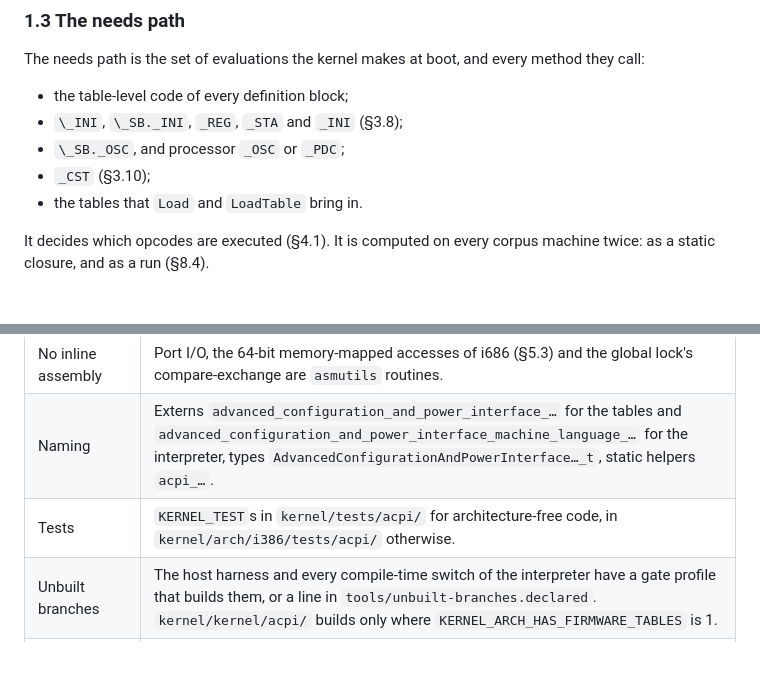
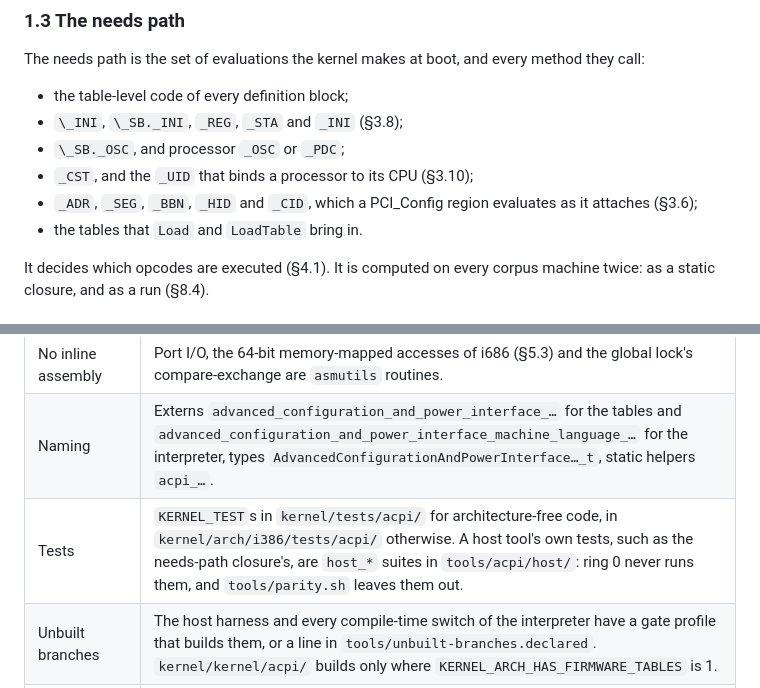
Before and after one commit to MasterLaplace/LplKernel, a Markdown page: docs/acpi/specification.md, 2 parts joined by grey strips. GitHub-like rendering; blank space fills up the shorter version.

Commit message:
docs(acpi): the needs path's region and processor entries, and where a host tool's tests live

```diff
--- a/docs/acpi/specification.md
+++ b/docs/acpi/specification.md
@@ -56,7 +56,8 @@ The needs path is the set of evaluations the kernel makes at boot, and every met
 - the table-level code of every definition block;
 - `\_INI`, `\_SB._INI`, `_REG`, `_STA` and `_INI` (§3.8);
 - `\_SB._OSC`, and processor `_OSC` or `_PDC`;
-- `_CST` (§3.10);
+- `_CST`, and the `_UID` that binds a processor to its CPU (§3.10);
+- `_ADR`, `_SEG`, `_BBN`, `_HID` and `_CID`, which a PCI_Config region evaluates as it attaches (§3.6);
 - the tables that `Load` and `LoadTable` bring in.
 
 It decides which opcodes are executed (§4.1). It is computed on every corpus machine twice: as a static closure,
@@ -98,7 +99,7 @@ Each item is left out on purpose. "Brings it back" names what reverses the decis
 | Integers | Every AML integer is a `uint64_t` on both targets, masked to 32 bits when the DSDT's revision is below 2 ([§19.6.29]). 64-bit division on i686 goes through libgcc. |
 | No inline assembly | Port I/O, the 64-bit memory-mapped accesses of i686 (§5.3) and the global lock's compare-exchange are `asmutils` routines. |
 | Naming | Externs `advanced_configuration_and_power_interface_…` for the tables and `advanced_configuration_and_power_interface_machine_language_…` for the interpreter, types `AdvancedConfigurationAndPowerInterface…_t`, static helpers `acpi_…`. |
-| Tests | `KERNEL_TEST`s in `kernel/tests/acpi/` for architecture-free code, in `kernel/arch/i386/tests/acpi/` otherwise. |
+| Tests | `KERNEL_TEST`s in `kernel/tests/acpi/` for architecture-free code, in `kernel/arch/i386/tests/acpi/` otherwise. A host tool's own tests, such as the needs-path closure's, are `host_*` suites in `tools/acpi/host/`: ring 0 never runs them, and `tools/parity.sh` leaves them out. |
 | Unbuilt branches | The host harness and every compile-time switch of the interpreter have a gate profile that builds them, or a line in `tools/unbuilt-branches.declared`. `kernel/kernel/acpi/` builds only where `KERNEL_ARCH_HAS_FIRMWARE_TABLES` is 1. |
 | i686 now, long mode later (#96) | No pointer is stored in the namespace or in an object, with two exceptions that are never folded: the loaded-table registry's address of a table's bytes, and a frame's transient code pointer (§3.4). Physical addresses are `uint64_t` in every interface. CI also compiles `kernel/kernel/acpi/*.c` with the host's gcc and `-ffreestanding -m64 -mno-red-zone -mcmodel=kernel -nostdinc` against libk's headers and `kernel/include/kernel/acpi/` alone (`tools/acpi/check-portable.sh`). On i686 an address above 4 GiB fails loudly and is never truncated. |
 | Firmware memory is read-only | AML is read through the cached read-only firmware window, and the interpreter never writes to it. |
```
Also changed, not shown: .github/CONTRIBUTING.md (+2 -1 lines).
